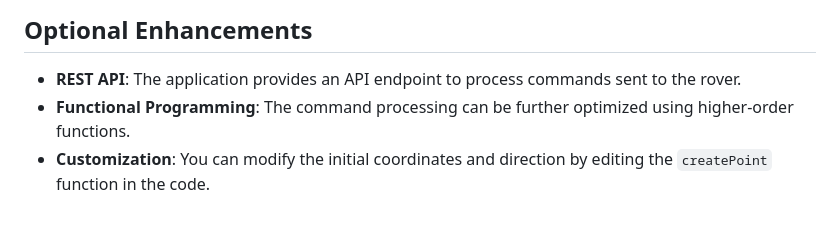
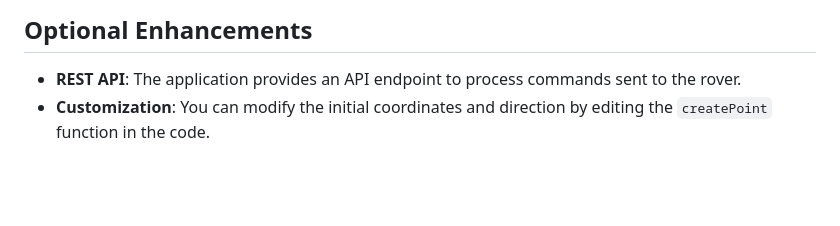
Before and after one commit to habiba-darwish/Mars-Rover, a Markdown page: README.md, the part around the change. Drawn GitHub-style; blank space fills up the shorter version.

```diff
--- a/README.md
+++ b/README.md
@@ -136,5 +136,4 @@ mars-rover-api/
 ## Optional Enhancements
 
 - **REST API**: The application provides an API endpoint to process commands sent to the rover.
-- **Functional Programming**: The command processing can be further optimized using higher-order functions.
 - **Customization**: You can modify the initial coordinates and direction by editing the `createPoint` function in the code.
```
